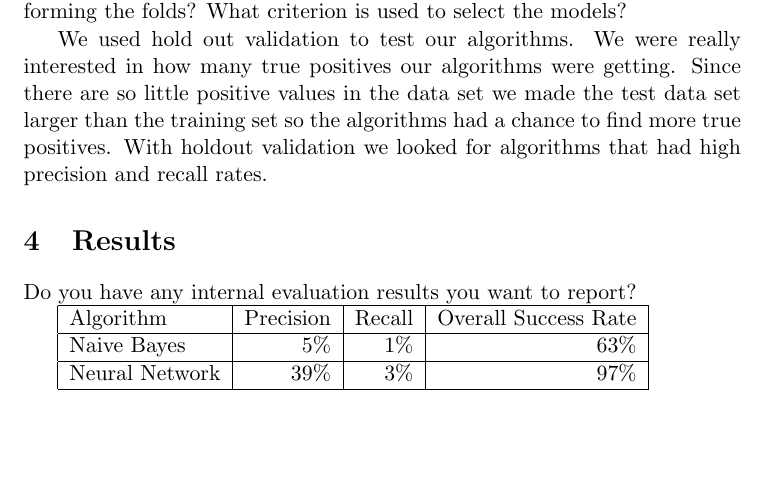
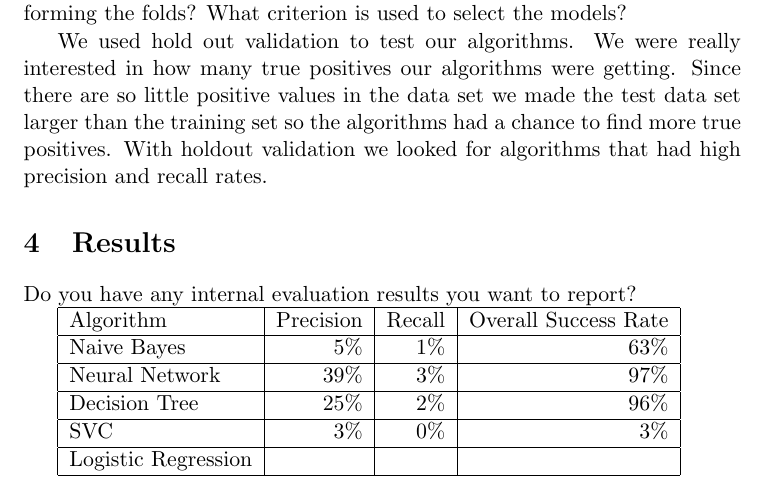
Before and after one commit to shogerr/ml-005, a LaTeX document (report.tex): part of page 3 of 3, cut so that both start at the same text, the shorter picture padded with empty space. Compiled offline with pdfLaTeX.

Commit message:
finished table

```diff
--- a/report.tex
+++ b/report.tex
@@ -92,6 +92,12 @@
 		\hline
 		Neural Network & 39\% & 3\% & 97\% \\
 		\hline
+		Decision Tree & 25\% & 2\% & 96\% \\
+		\hline
+		SVC & 3\% & 0\% & 3\% \\
+		\hline
+		Logistic Regression & & & \\
+		\hline
 	\end{tabular}
 
 \end{document}
```
